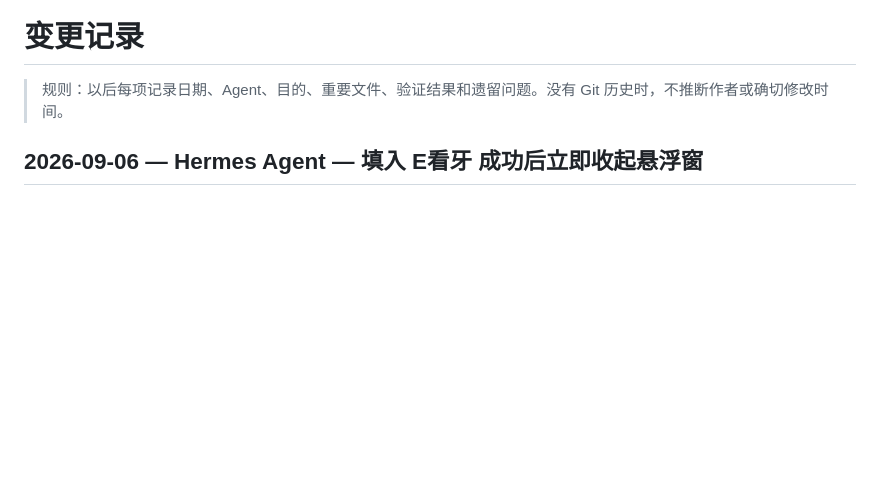
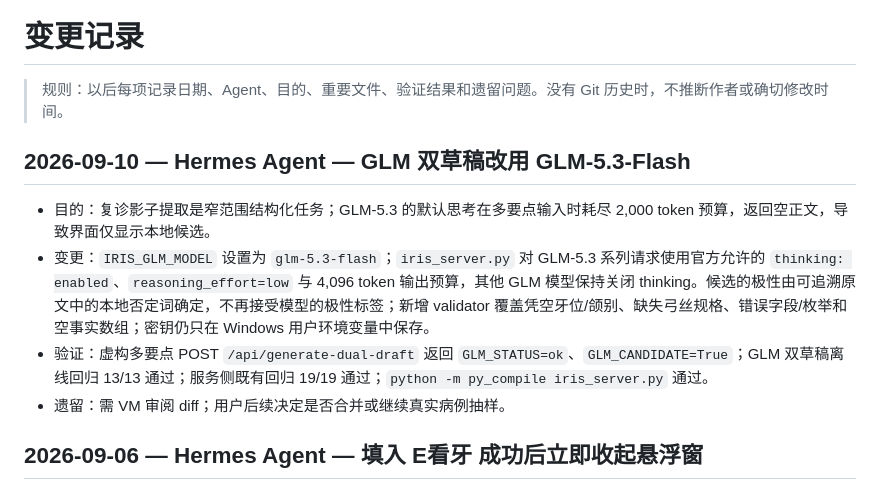
Before and after one commit to li1215250599-code/Iris, a Markdown page: docs/CHANGELOG.md, the part around the change. GitHub-like rendering; blank space fills up the shorter version.

Commit message:
docs(iris): document GLM dual-draft workflow

```diff
--- a/docs/CHANGELOG.md
+++ b/docs/CHANGELOG.md
@@ -1,6 +1,13 @@
 # 变更记录
 
 > 规则：以后每项记录日期、Agent、目的、重要文件、验证结果和遗留问题。没有 Git 历史时，不推断作者或确切修改时间。
+
+## 2026-09-10 — Hermes Agent — GLM 双草稿改用 GLM-5.3-Flash
+
+- 目的：复诊影子提取是窄范围结构化任务；GLM-5.3 的默认思考在多要点输入时耗尽 2,000 token 预算，返回空正文，导致界面仅显示本地候选。
+- 变更：`IRIS_GLM_MODEL` 设置为 `glm-5.3-flash`；`iris_server.py` 对 GLM-5.3 系列请求使用官方允许的 `thinking: enabled`、`reasoning_effort=low` 与 4,096 token 输出预算，其他 GLM 模型保持关闭 thinking。候选的极性由可追溯原文中的本地否定词确定，不再接受模型的极性标签；新增 validator 覆盖凭空牙位/颌别、缺失弓丝规格、错误字段/枚举和空事实数组；密钥仍只在 Windows 用户环境变量中保存。
+- 验证：虚构多要点 POST `/api/generate-dual-draft` 返回 `GLM_STATUS=ok`、`GLM_CANDIDATE=True`；GLM 双草稿离线回归 13/13 通过；服务侧既有回归 19/19 通过；`python -m py_compile iris_server.py` 通过。
+- 遗留：需 VM 审阅 diff；用户后续决定是否合并或继续真实病例抽样。
 
 ## 2026-09-06 — Hermes Agent — 填入 E看牙 成功后立即收起悬浮窗
 
```
Also changed, not shown: docs/DECISIONS.md (+8 -0 lines), docs/HANDOFF.md (+1 -1 lines).
